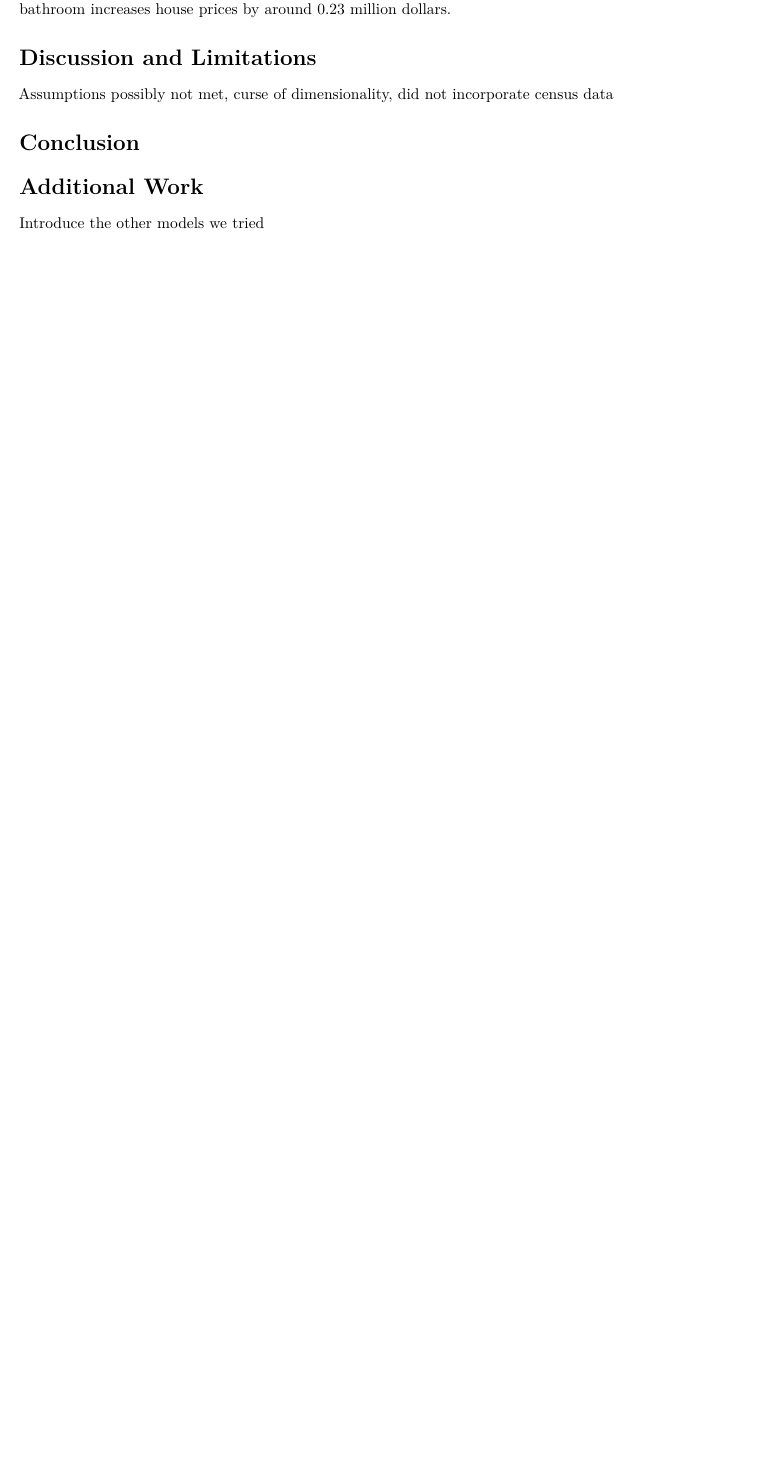
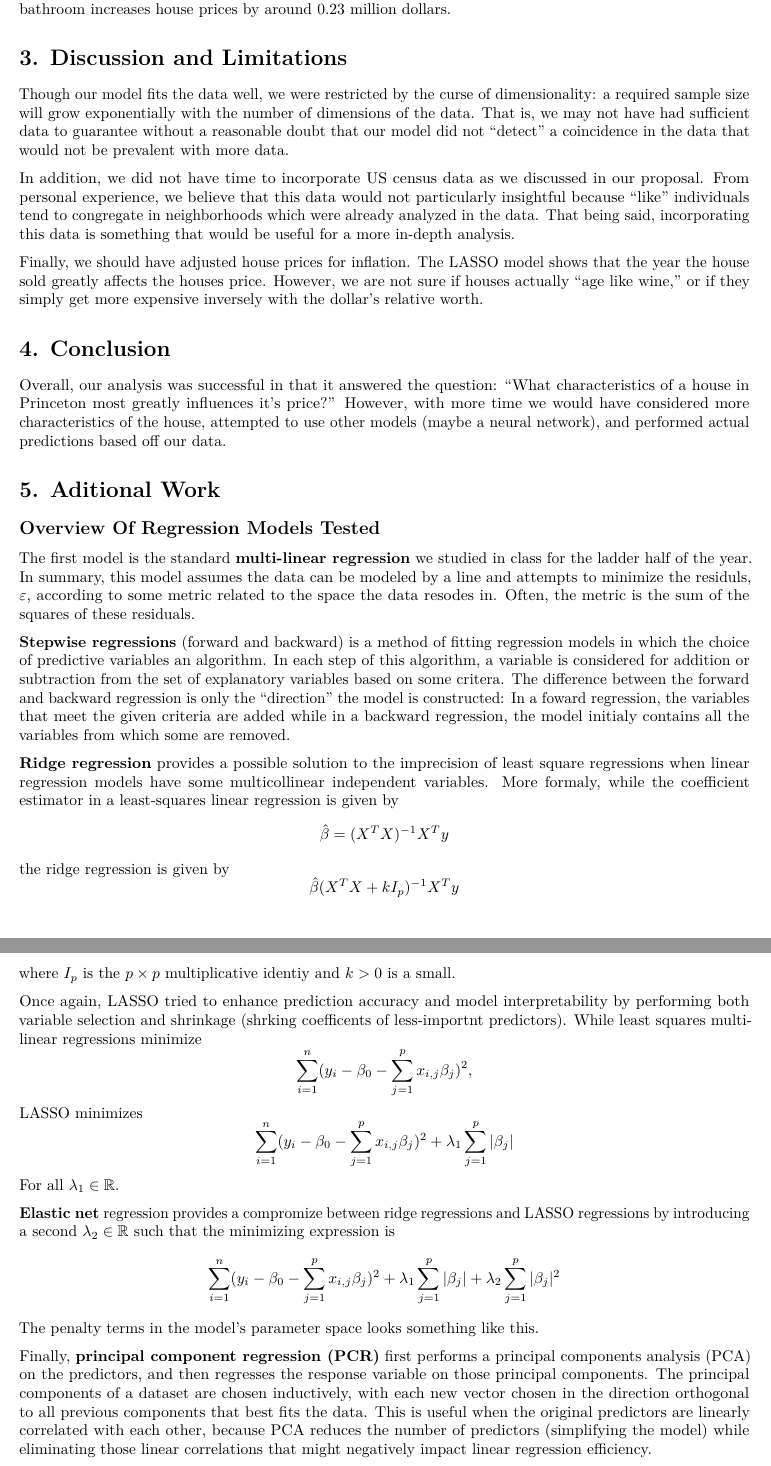
Before and after one commit to brandon-feder/ds2-project, an R Markdown document (paper-writeup.Rmd): part of page 3 of 3 before the commit and two parts of pages 3 and 4 of 4 after it, the two joined at a grey line, cut so that both start at the same text, the shorter picture padded with empty space. The pictures show the output file paper-writeup.pdf that the author committed with the source.

Commit message:
finish paper writeup

````diff
--- a/paper-writeup.Rmd
+++ b/paper-writeup.Rmd
@@ -408,14 +408,31 @@ bestModel$beta
 ```
 
 
+# 3. Discussion and Limitations
+Though our model fits the data well, we were restricted by the curse of dimensionality: a required sample size will grow exponentially with the number of dimensions of the data. That is, we may not have had sufficient data to guarantee without a reasonable doubt that our model did not “detect” a coincidence in the data that would not be prevalent with more data.
 
-# 3. Discussion and Limitations
+In addition, we did not have time to incorporate US census data as we discussed in our proposal. From personal experience, we believe that this data would not particularly insightful because “like” individuals tend to congregate in neighborhoods which were already analyzed in the data. That being said, incorporating this data is something that would be useful for a more in-depth analysis.
 
-Assumptions are possibly not met, curse of dimensionality, did not incorporate census data
+Finally, we should have adjusted house prices for inflation. The LASSO model shows that the year the house sold greatly affects the houses price. However, we are not sure if houses actually “age like wine,” or if they simply get more expensive inversely with the dollar’s relative worth.
 
-# Conclusion
+# 4. Conclusion
+Overall, our analysis was successful in that it answered the question: “What characteristics of a house in Princeton most greatly influences it’s price?” However, with more time we would have considered more characteristics of the house, attempted to use other models (maybe a neural network), and performed actual predictions based off our data.
 
+# 5. Aditional Work
 
-# Additional Work
+## Overview Of Regression Models Tested
 
-Introduce the other models we tried
+The first model is the standard **multi-linear regression** we studied in class for the ladder half of the year. In summary, this model assumes the data can be modeled by a line and attempts to minimize the residuls, $\varepsilon$,  according to some metric related to the space the data resodes in. Often, the metric is the sum of the squares of these residuals.
+
+**Stepwise regressions** (forward and backward) is a method of fitting regression models in which the choice of predictive variables an algorithm. In each step of this algorithm, a variable is considered for addition or subtraction from the set of explanatory variables based on some critera. The difference between the forward and backward regression is only the "direction" the model is constructed: In a foward regression, the variables that meet the given criteria are added while in a backward regression, the model initialy contains all the variables from which some are removed.
+
+**Ridge regression** provides a possible solution to the imprecision of least square regressions when linear regression models have some multicollinear independent variables. More formaly, while the coefficient estimator in a least-squares linear regression is given by $$\hat \beta = (X^TX)^{-1}X^Ty$$ the ridge regression is given by $$\hat \beta (X^TX + kI_p)^{-1}X^Ty$$
+where $I_p$ is the $p \times p$ multiplicative identiy and $k>0$ is a small.
+
+Once again, LASSO tried to enhance prediction accuracy and model interpretability by performing both variable selection and shrinkage (shrking coefficents of less-importnt predictors). While least squares multi-linear regressions minimize  $$\sum_{i=1}^n(y_i - \beta_0-\sum_{j=1}^p x_{i,j}\beta_j)^2,$$ LASSO minimizes $$\sum_{i=1}^n(y_i - \beta_0-\sum_{j=1}^p x_{i,j}\beta_j)^2 + \lambda_1 \sum_{j=1}^p |\beta_j|$$
+For all $\lambda_1\in \mathbb{R}$.
+
+**Elastic net** regression provides a compromize between ridge regressions and LASSO regressions by introducing a second $\lambda_2 \in \mathbb{R}$ such that the minimizing expression is  $$\sum_{i=1}^n(y_i - \beta_0-\sum_{j=1}^p x_{i,j}\beta_j)^2 + \lambda_1 \sum_{j=1}^p |\beta_j| + \lambda_2 \sum_{j=1}^p |\beta_j|^2$$
+The penalty terms in the model's parameter space looks something like [this](https://www.oreilly.com/library/view/machine-learning-with/9781787121515/assets/03902148-aac8-4968-a384-3ac2c2180e21.png).
+
+Finally, **principal component regression (PCR)** first performs a principal components analysis (PCA) on the predictors, and then regresses the response variable on those principal components. The principal components of a dataset are chosen inductively, with each new vector chosen in the direction orthogonal to all previous components that best fits the data. This is useful when the original predictors are linearly correlated with each other, because PCA reduces the number of predictors (simplifying the model) while eliminating those linear correlations that might negatively impact linear regression efficiency.
````
Also changed, not shown: paper-writeup.pdf.
